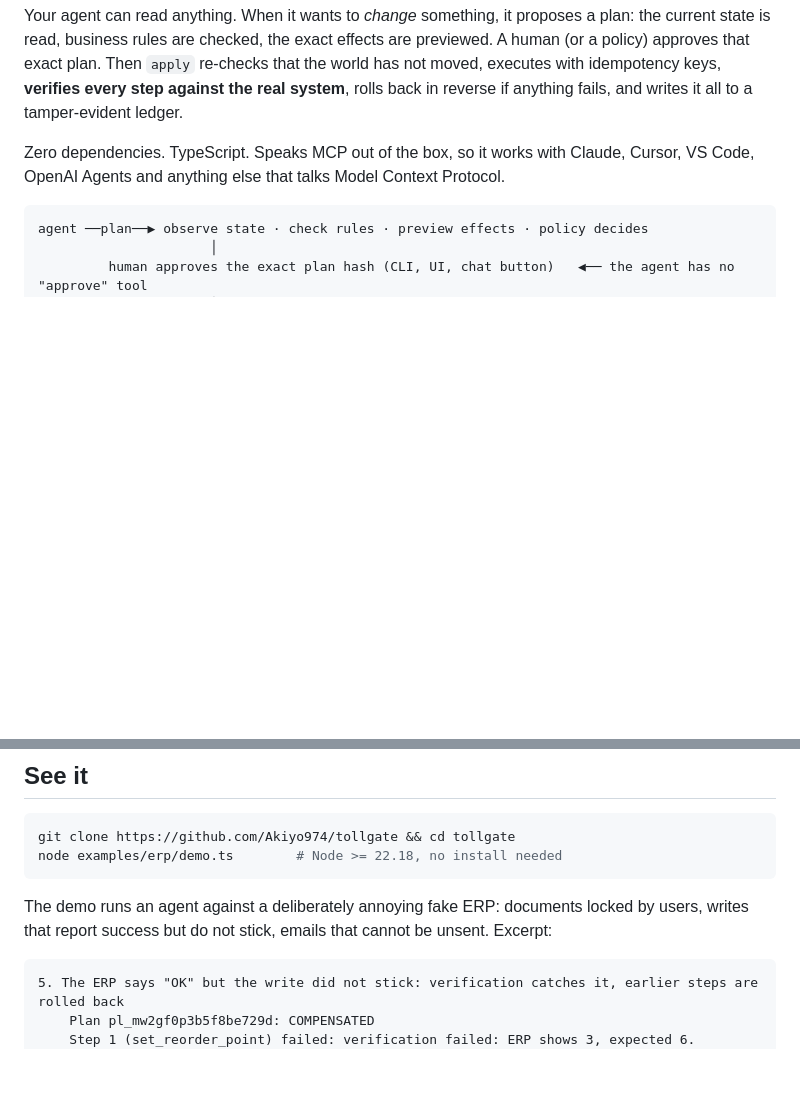
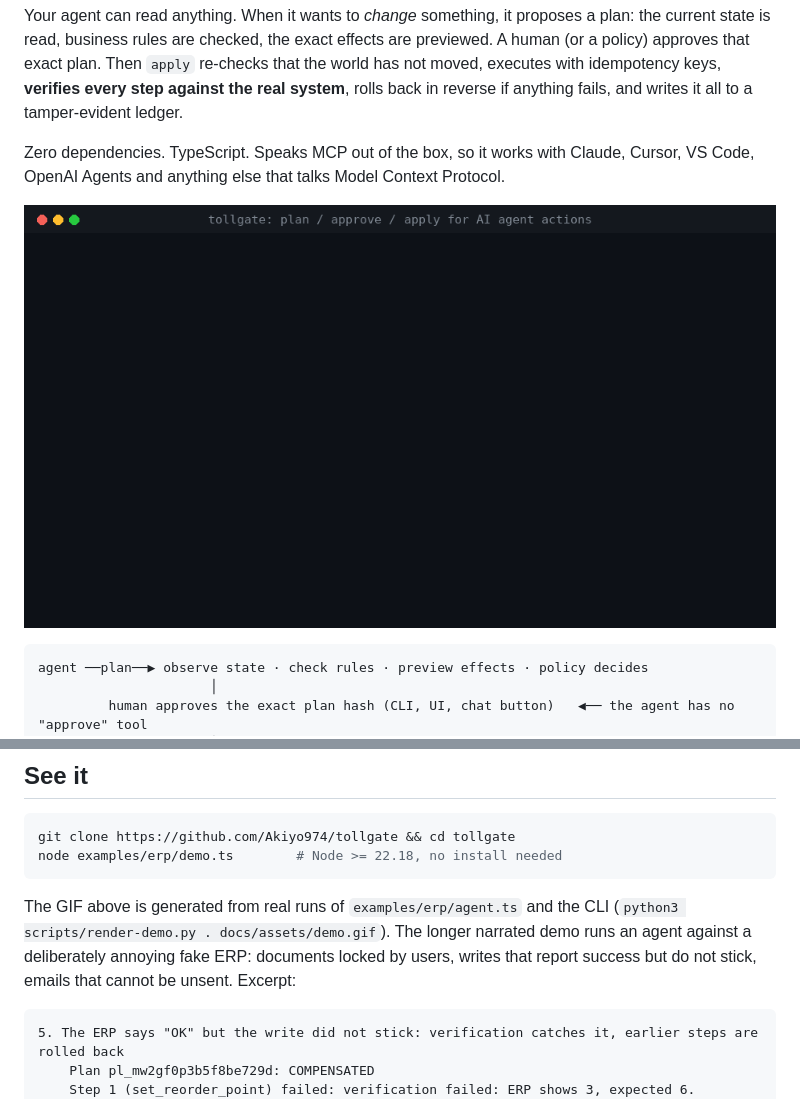
Before and after one commit to Akiyo974/countersigned, a Markdown page: README.md, 2 parts joined by grey strips. GitHub-like rendering; pictures changed too: docs/assets/demo.gif (added); blank space fills up the shorter version.

````diff
--- a/README.md
+++ b/README.md
@@ -7,6 +7,8 @@
 Your agent can read anything. When it wants to *change* something, it proposes a plan: the current state is read, business rules are checked, the exact effects are previewed. A human (or a policy) approves that exact plan. Then `apply` re-checks that the world has not moved, executes with idempotency keys, **verifies every step against the real system**, rolls back in reverse if anything fails, and writes it all to a tamper-evident ledger.
 
 Zero dependencies. TypeScript. Speaks MCP out of the box, so it works with Claude, Cursor, VS Code, OpenAI Agents and anything else that talks Model Context Protocol.
+
+![tollgate demo: an agent proposes, is refused without approval, a human approves, apply is verified, a silent ERP failure is rolled back](docs/assets/demo.gif)
 
 ```
 agent ──plan──▶ observe state · check rules · preview effects · policy decides
@@ -43,7 +45,7 @@ git clone https://github.com/Akiyo974/tollgate && cd tollgate
 node examples/erp/demo.ts        # Node >= 22.18, no install needed
 ```
 
-The demo runs an agent against a deliberately annoying fake ERP: documents locked by users, writes that report success but do not stick, emails that cannot be unsent. Excerpt:
+The GIF above is generated from real runs of `examples/erp/agent.ts` and the CLI (`python3 scripts/render-demo.py . docs/assets/demo.gif`). The longer narrated demo runs an agent against a deliberately annoying fake ERP: documents locked by users, writes that report success but do not stick, emails that cannot be unsent. Excerpt:
 
 ```
 5. The ERP says "OK" but the write did not stick: verification catches it, earlier steps are rolled back
````
Also changed, not shown: 4 other files.
